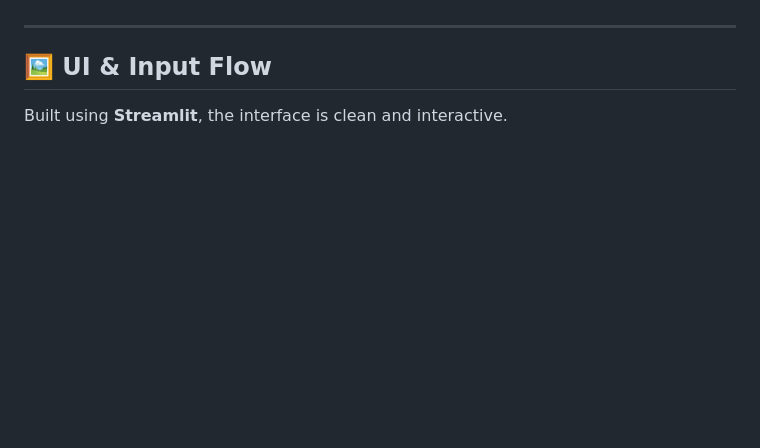
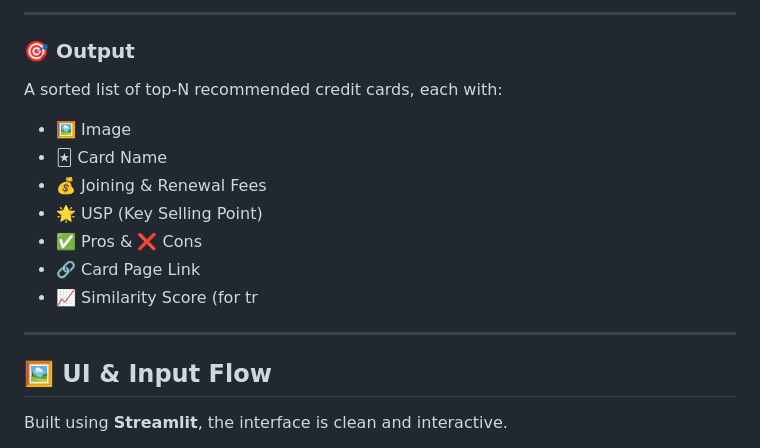
Before and after one commit to AdityaKalsi/Credit-Card-Recommendation-System, a Markdown page: README.md, the part around the change printed below. Rendered like a GitHub page; blank space fills up the shorter version.

```diff
--- a/README.md
+++ b/README.md
@@ -56,3 +91,18 @@ A sorted DataFrame of top recommended cards.
+---
+
+### 🎯 Output
+
+A sorted list of top-N recommended credit cards, each with:
+- 🖼️ Image
+- 🃏 Card Name
+- 💰 Joining & Renewal Fees
+- 🌟 USP (Key Selling Point)
+- ✅ Pros & ❌ Cons
+- 🔗 Card Page Link
+- 📈 Similarity Score (for tr
+
+
+
 
 ---
 
```
Also changed, not shown: other parts of README.md (+50 -15 lines).
